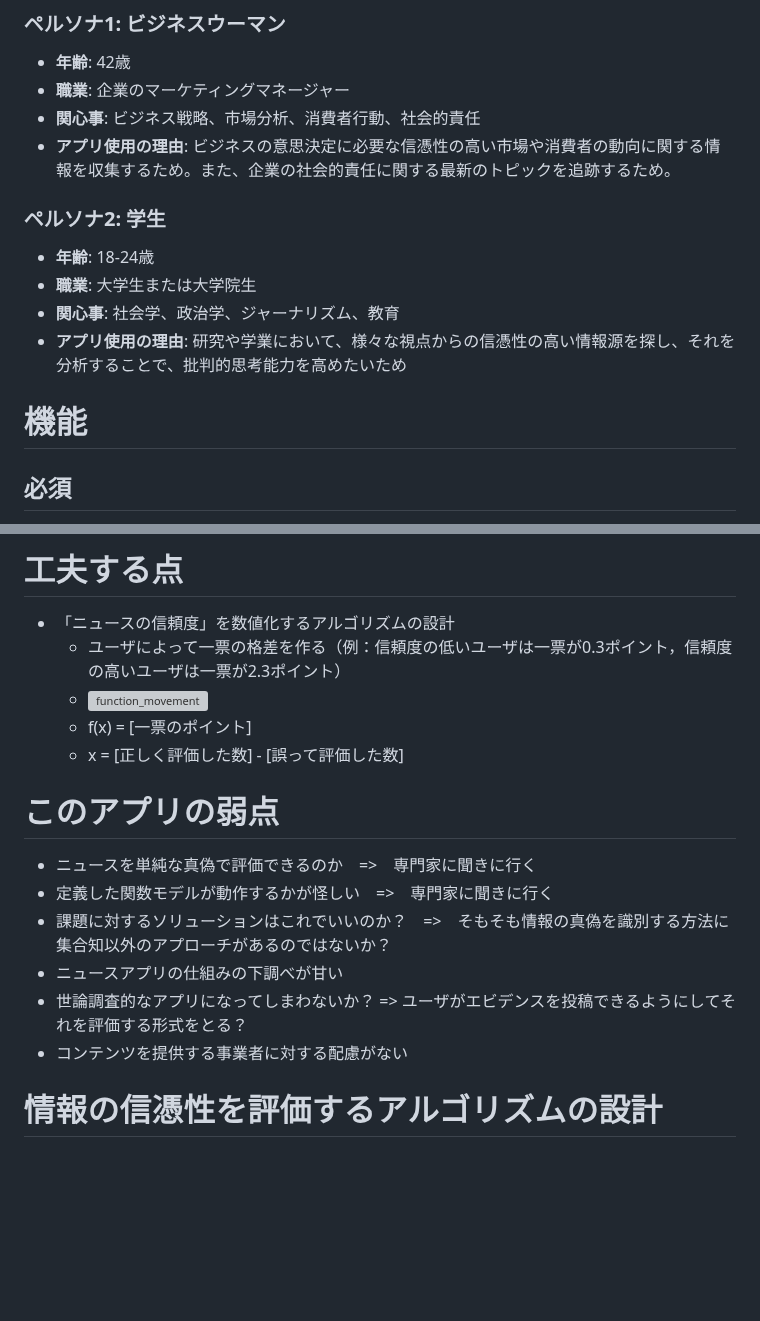
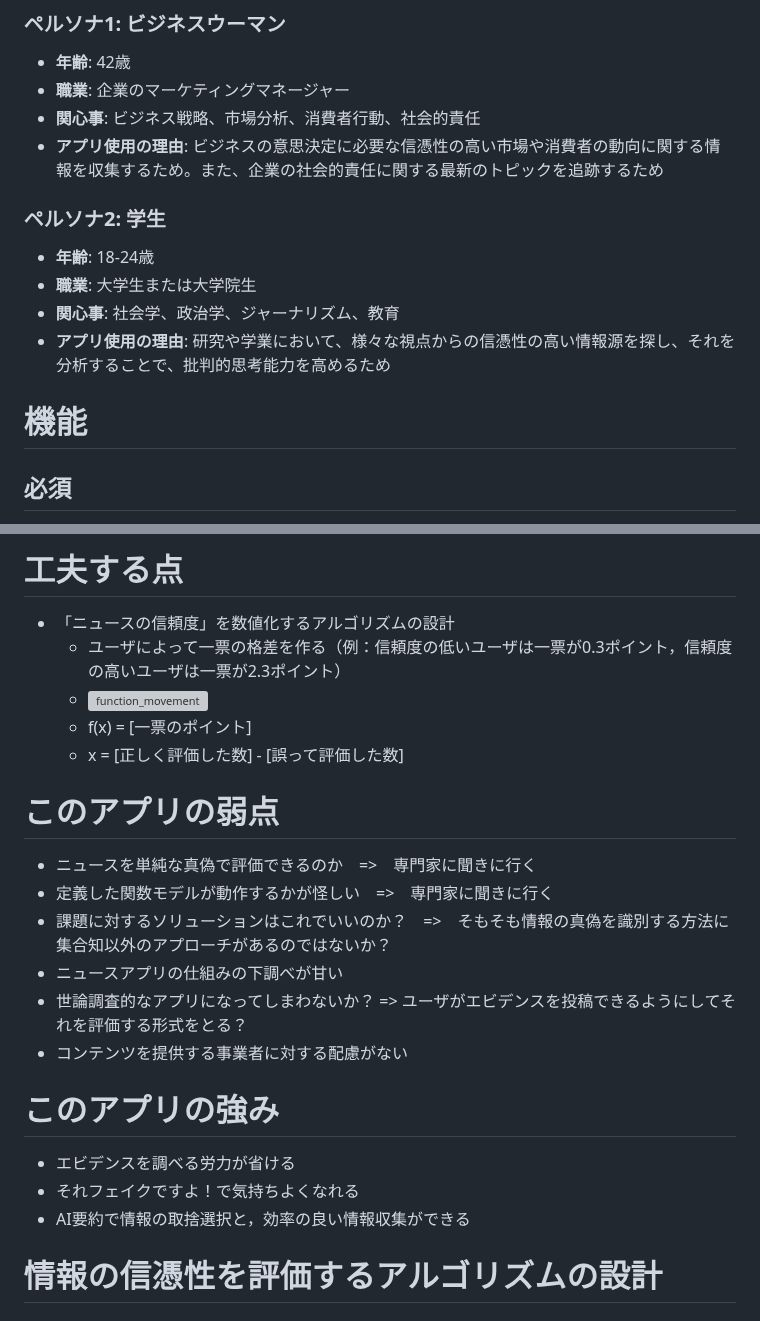
Before and after one commit to gostachan/news_app, a Markdown page: README.md, 2 parts joined by grey strips. Drawn GitHub-style; blank space fills up the shorter version; grey boxes are pictures that could not be loaded.

```diff
--- a/README.md
+++ b/README.md
@@ -49,18 +49,17 @@
 - **年齢**: 42歳
 - **職業**: 企業のマーケティングマネージャー
 - **関心事**: ビジネス戦略、市場分析、消費者行動、社会的責任
-- **アプリ使用の理由**: ビジネスの意思決定に必要な信憑性の高い市場や消費者の動向に関する情報を収集するため。また、企業の社会的責任に関する最新のトピックを追跡するため。
+- **アプリ使用の理由**: ビジネスの意思決定に必要な信憑性の高い市場や消費者の動向に関する情報を収集するため。また、企業の社会的責任に関する最新のトピックを追跡するため
 
 ### **ペルソナ2: 学生**
 
 - **年齢**: 18-24歳
 - **職業**: 大学生または大学院生
 - **関心事**: 社会学、政治学、ジャーナリズム、教育
-- **アプリ使用の理由**: 研究や学業において、様々な視点からの信憑性の高い情報源を探し、それを分析することで、批判的思考能力を高めたいため
+- **アプリ使用の理由**: 研究や学業において、様々な視点からの信憑性の高い情報源を探し、それを分析することで、批判的思考能力を高めるため
 
 
 # 機能
-
 ## 必須
 - 各ニュース記事の信憑性を評価して表示する機能
 - 記事を修正するためのエビデンスを評価する機能
@@ -86,14 +85,19 @@
     - ![function_movement](./readme_images/function_movement.gif)
     - f(x) = [一票のポイント]
     - x = [正しく評価した数] - [誤って評価した数]
+
 # このアプリの弱点
-
 - ニュースを単純な真偽で評価できるのか　=>　専門家に聞きに行く
 - 定義した関数モデルが動作するかが怪しい　=>　専門家に聞きに行く
 - 課題に対するソリューションはこれでいいのか？　=>　そもそも情報の真偽を識別する方法に集合知以外のアプローチがあるのではないか？
 - ニュースアプリの仕組みの下調べが甘い
 - 世論調査的なアプリになってしまわないか？ => ユーザがエビデンスを投稿できるようにしてそれを評価する形式をとる？
 - コンテンツを提供する事業者に対する配慮がない
+
+# このアプリの強み
+- エビデンスを調べる労力が省ける
+- それフェイクですよ！で気持ちよくなれる
+- AI要約で情報の取捨選択と，効率の良い情報収集ができる
 
 # 情報の信憑性を評価するアルゴリズムの設計
 ### todo
```
